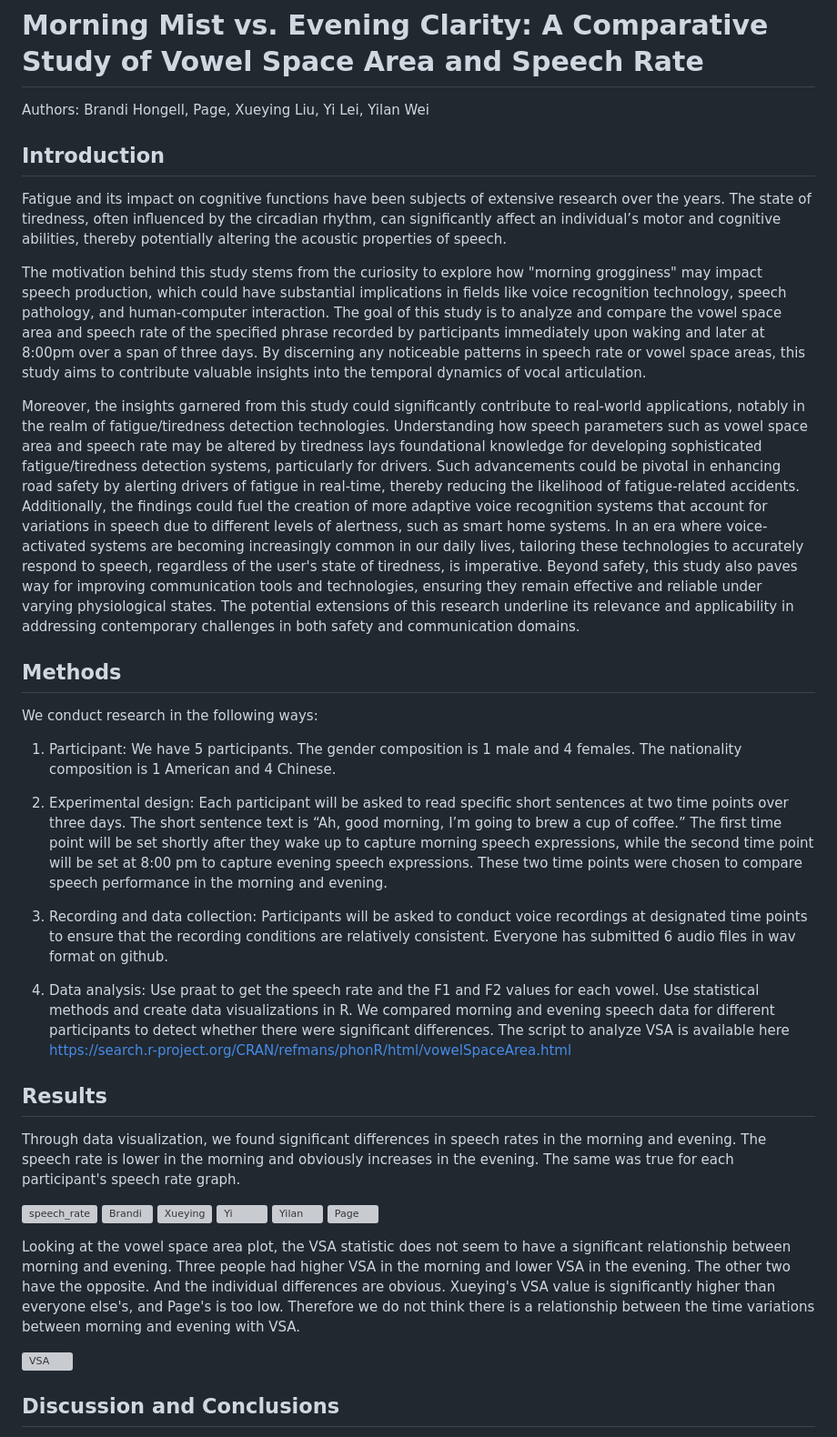
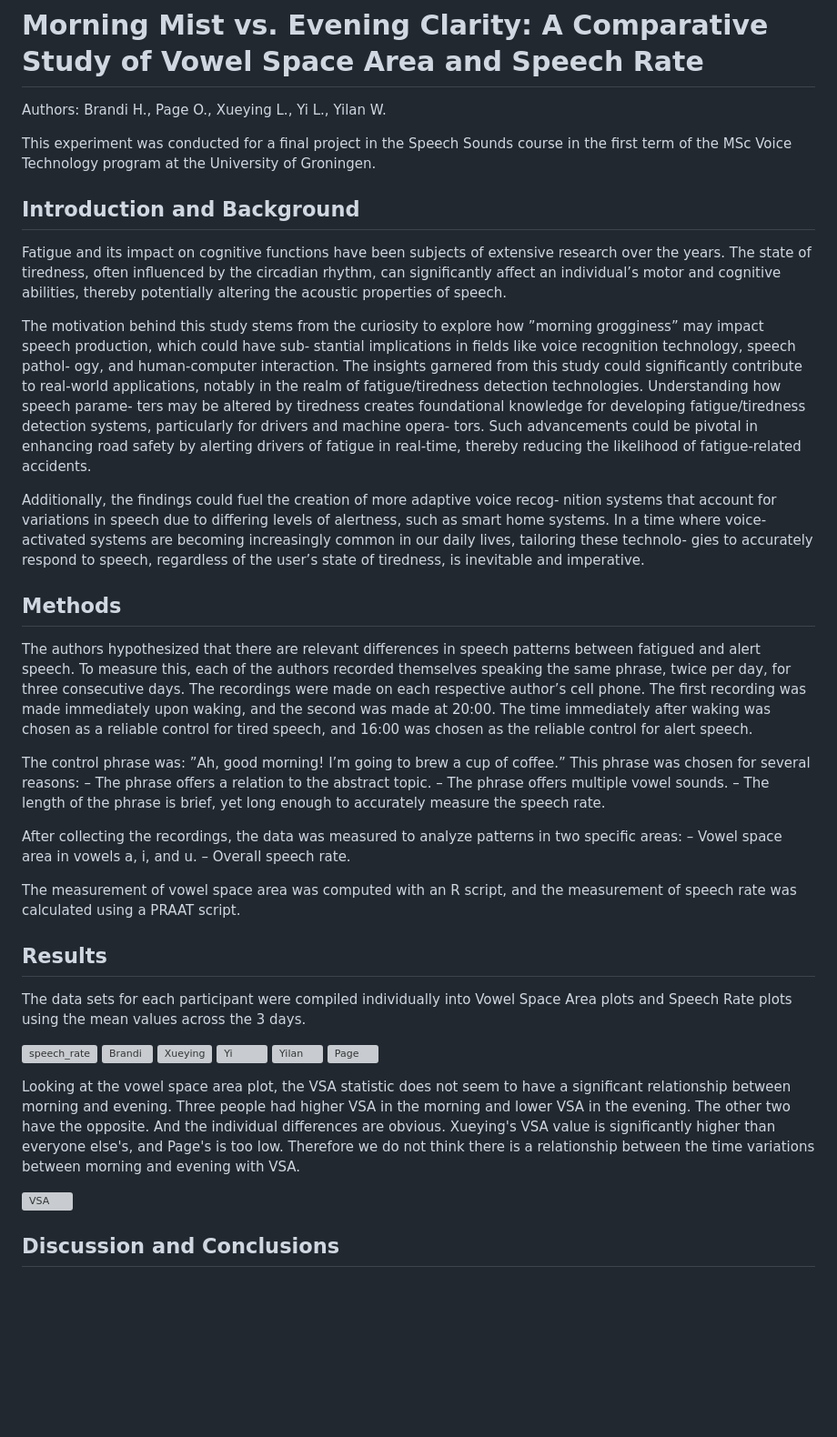
Before and after one commit to branaphy/good-morning, a Markdown page: README.md, the part around one of its changes. Shown at 91% size. Rendered like a GitHub page; blank space fills up the shorter version; grey boxes are pictures that could not be loaded.

```diff
--- a/README.md
+++ b/README.md
@@ -1,40 +1,63 @@
 # Morning Mist vs. Evening Clarity: A Comparative Study of Vowel Space Area and Speech Rate
-Authors: Brandi Hongell, Page, Xueying Liu, Yi Lei, Yilan Wei
+Authors: Brandi H., Page O., Xueying L., Yi L., Yilan W.
 
-## Introduction
+This experiment was conducted for a final project in the Speech Sounds course in the first term of the MSc Voice Technology program at the University of Groningen.
 
-Fatigue and its impact on cognitive functions have been subjects of extensive research over the years. The state of tiredness, often influenced by the circadian rhythm, can significantly affect an individual’s motor and
-cognitive abilities, thereby potentially altering the acoustic properties of speech.
+## Introduction and Background
 
-The motivation behind this study stems from the curiosity to explore how "morning grogginess" may impact speech production, which could have substantial implications in fields like voice recognition technology, speech
-pathology, and human-computer interaction. The goal of this study is to analyze and compare the vowel space area and speech rate of the specified phrase recorded by participants immediately upon waking and later at 8:00pm
-over a span of three days. By discerning any noticeable patterns in speech rate or vowel space areas, this study aims to contribute valuable insights into the temporal dynamics of vocal articulation.
+Fatigue and its impact on cognitive functions have been subjects of extensive
+research over the years. The state of tiredness, often influenced by the circadian
+rhythm, can significantly affect an individual’s motor and cognitive abilities,
+thereby potentially altering the acoustic properties of speech.
 
-Moreover, the insights garnered from this study could significantly contribute to real-world applications, notably in the realm of fatigue/tiredness detection technologies. Understanding how speech parameters such as vowel
-space area and speech rate may be altered by tiredness lays foundational knowledge for developing sophisticated fatigue/tiredness detection systems, particularly for drivers. Such advancements could be pivotal in
-enhancing road safety by alerting drivers of fatigue in real-time, thereby reducing the likelihood of fatigue-related accidents. Additionally, the findings could fuel the creation of more adaptive voice recognition
-systems that account for variations in speech due to different levels of alertness, such as smart home systems. In an era where voice-activated systems are becoming increasingly common in our daily lives, tailoring these
-technologies to accurately respond to speech, regardless of the user's state of tiredness, is imperative. Beyond safety, this study also paves way for improving communication tools and technologies, ensuring they remain
-effective and reliable under varying physiological states. The potential extensions of this research underline its relevance and applicability in addressing contemporary challenges in both safety and communication domains.
+The motivation behind this study stems from the curiosity to explore how
+”morning grogginess” may impact speech production, which could have sub-
+stantial implications in fields like voice recognition technology, speech pathol-
+ogy, and human-computer interaction. The insights garnered from this study
+could significantly contribute to real-world applications, notably in the realm of
+fatigue/tiredness detection technologies. Understanding how speech parame-
+ters may be altered by tiredness creates foundational knowledge for developing
+fatigue/tiredness detection systems, particularly for drivers and machine opera-
+tors. Such advancements could be pivotal in enhancing road safety by alerting
+drivers of fatigue in real-time, thereby reducing the likelihood of fatigue-related
+accidents.
+
+Additionally, the findings could fuel the creation of more adaptive voice recog-
+nition systems that account for variations in speech due to differing levels of
+alertness, such as smart home systems. In a time where voice-activated systems
+are becoming increasingly common in our daily lives, tailoring these technolo-
+gies to accurately respond to speech, regardless of the user’s state of tiredness,
+is inevitable and imperative.
 
 ## Methods
-We conduct research in the following ways:
 
-1. Participant:
-We have 5 participants. The gender composition is 1 male and 4 females. The nationality composition is 1 American and 4 Chinese.
+The authors hypothesized that there are relevant differences in speech patterns
+between fatigued and alert speech. To measure this, each of the authors recorded
+themselves speaking the same phrase, twice per day, for three consecutive days.
+The recordings were made on each respective author’s cell phone. The first
+recording was made immediately upon waking, and the second was made at
+20:00. The time immediately after waking was chosen as a reliable control for
+tired speech, and 16:00 was chosen as the reliable control for alert speech.
 
-2. Experimental design:
-Each participant will be asked to read specific short sentences at two time points over three days. The short sentence text is “Ah, good morning, I’m going to brew a cup of coffee.” The first time point will be set shortly after they wake up to capture morning speech expressions, while the second time point will be set at 8:00 pm to capture evening speech expressions. These two time points were chosen to compare speech performance in the morning and evening.
+The control phrase was: ”Ah, good morning! I’m going to brew a cup of
+coffee.” This phrase was chosen for several reasons:
+– The phrase offers a relation to the abstract topic.
+– The phrase offers multiple vowel sounds.
+– The length of the phrase is brief, yet long enough to accurately measure the
+speech rate.
 
-3. Recording and data collection:
-Participants will be asked to conduct voice recordings at designated time points to ensure that the recording conditions are relatively consistent. Everyone has submitted 6 audio files in wav format on github.
+After collecting the recordings, the data was measured to analyze patterns
+in two specific areas:
+– Vowel space area in vowels a, i, and u.
+– Overall speech rate.
 
-4. Data analysis:
-Use praat to get the speech rate and the F1 and F2 values for each vowel. Use statistical methods and create data visualizations in R. We compared morning and evening speech data for different participants to detect whether there were significant differences. The script to analyze VSA is available here https://search.r-project.org/CRAN/refmans/phonR/html/vowelSpaceArea.html
+The measurement of vowel space area was computed with an R script,
+and the measurement of speech rate was calculated using a PRAAT script.
 
 ## Results
 
-Through data visualization, we found significant differences in speech rates in the morning and evening. The speech rate is lower in the morning and obviously increases in the evening. The same was true for each participant's speech rate graph.
+The data sets for each participant were compiled individually into Vowel Space
+Area plots and Speech Rate plots using the mean values across the 3 days.
 
 ![speech_rate](https://github.com/branaphy/good-morning/assets/144012055/c2523695-ba0c-42ac-9b3b-a619600560e0)
 ![Brandi](https://github.com/branaphy/good-morning/assets/144012055/80a15a88-d2fb-49eb-8414-f3943d66181b)
@@ -47,13 +70,4 @@ Looking at the vowel space area plot, the VSA statistic does not seem to have a
 
 ![VSA](https://github.com/branaphy/good-morning/assets/144012055/1ab3b691-2c86-48d4-ad8b-dc4c61385734)
 
-
-
-
-
-
-
-
-
-
 ## Discussion and Conclusions
```
Also changed, not shown: other parts of README.md (+18 -14 lines).
